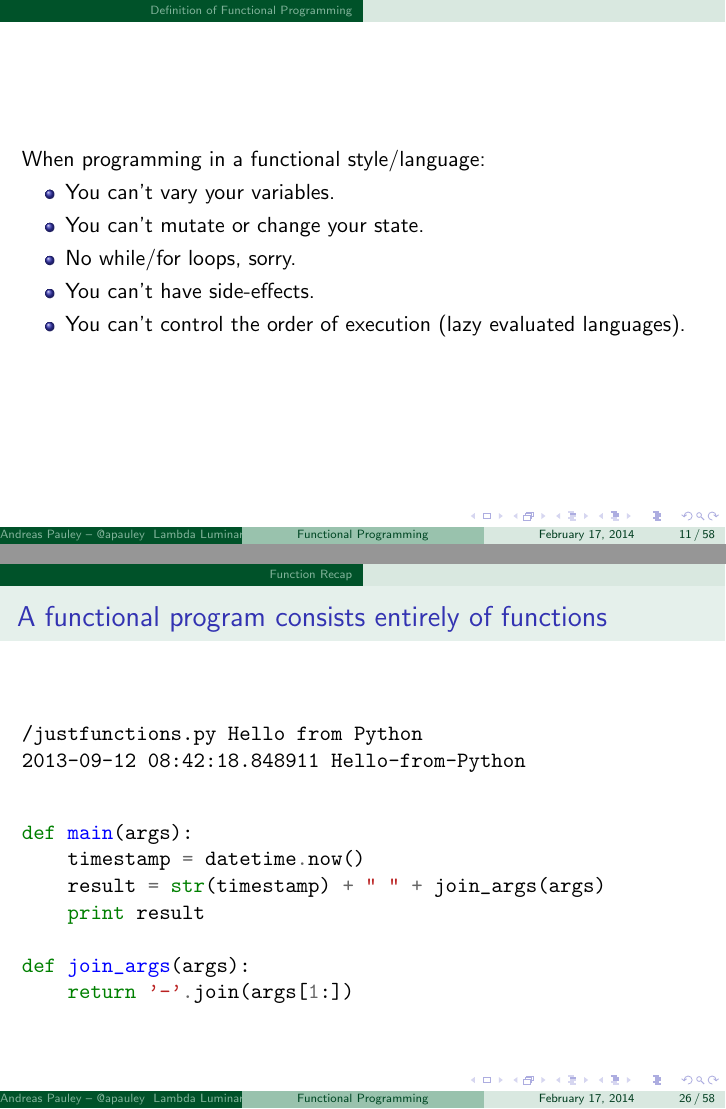
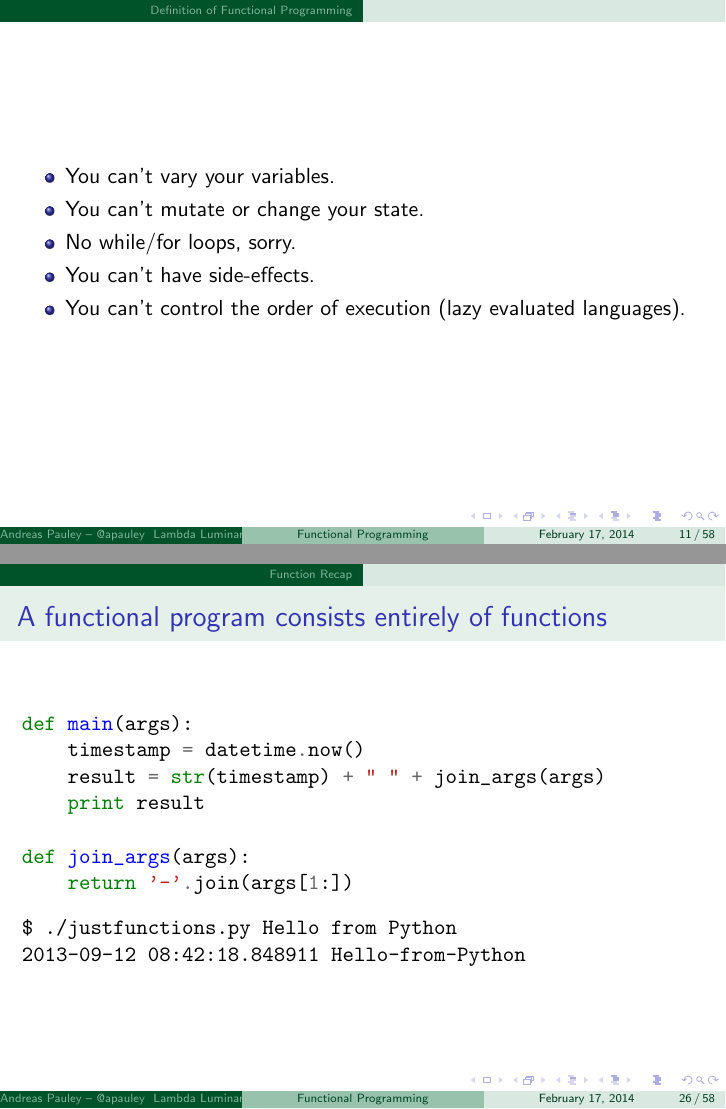
Before and after one commit to apauley/fp_presentation, LaTeX slides (fp_intro.tex): pages 20 and 43 of 91, joined at a grey line. Compiled offline with pdfLaTeX.

Commit message:
Minor tweaks

```diff
--- a/fp_intro.tex
+++ b/fp_intro.tex
@@ -115,7 +115,6 @@ middle, xlabel={$x$}, ylabel={$y$}}}
 \end{frame}
 
 \begin{frame}
-  When programming in a functional style/language:
   \begin{itemize}[<+->]
   \item You can't vary your variables.
   \item You can't mutate or change your state.
@@ -280,12 +279,12 @@ x = 42
 
 \begin{frame}[fragile]{A functional program consists entirely of functions}
 
+  \inputminted[firstline=6,lastline=12]{python}{code/justfunctions.py}
+
   \begin{verbatim}
-/justfunctions.py Hello from Python
+$ ./justfunctions.py Hello from Python
 2013-09-12 08:42:18.848911 Hello-from-Python
   \end{verbatim}
-
-  \inputminted[firstline=6,lastline=12]{python}{code/justfunctions.py}
 
 \end{frame}
 
```
Also changed, not shown: fp_intro.tex (6 more changed lines).
